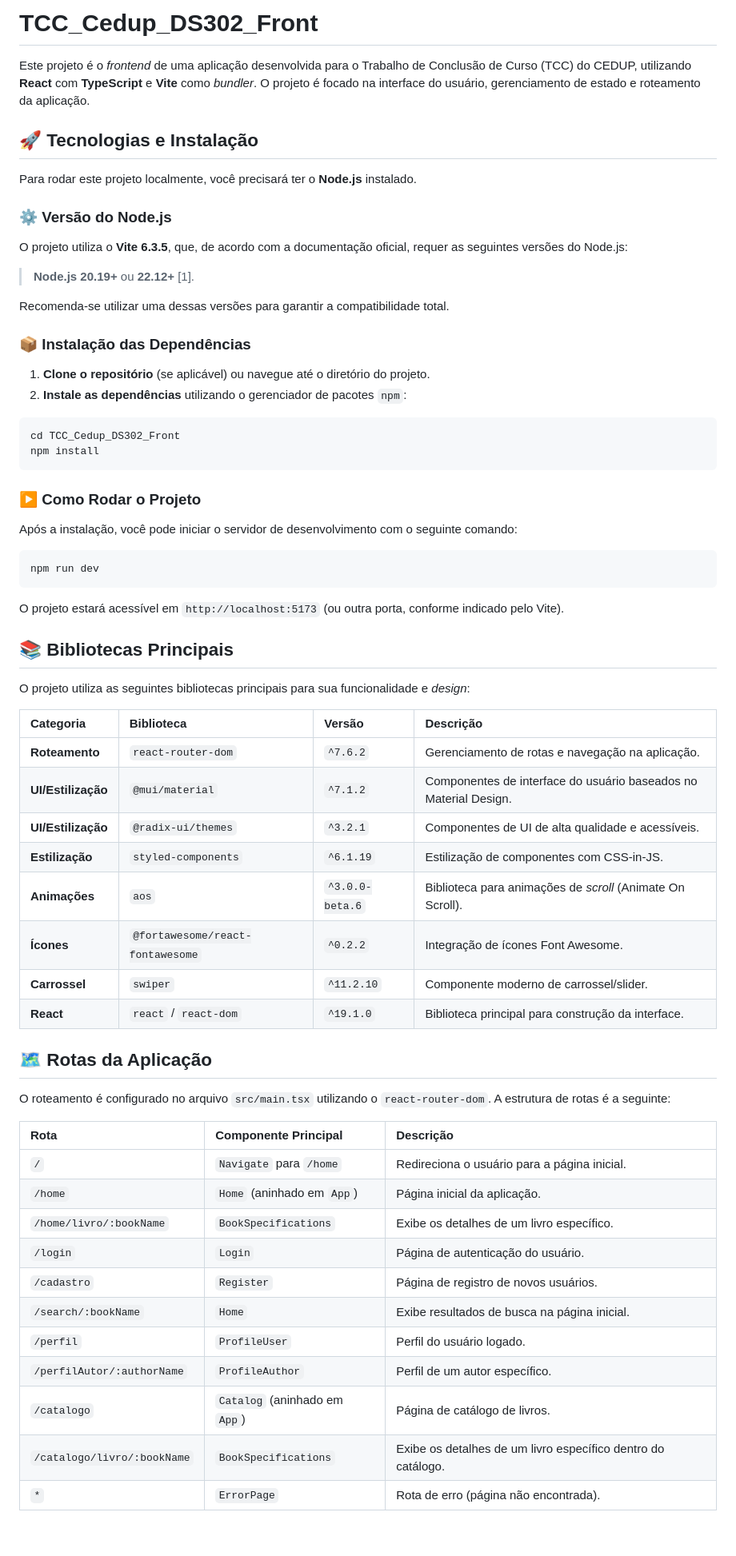
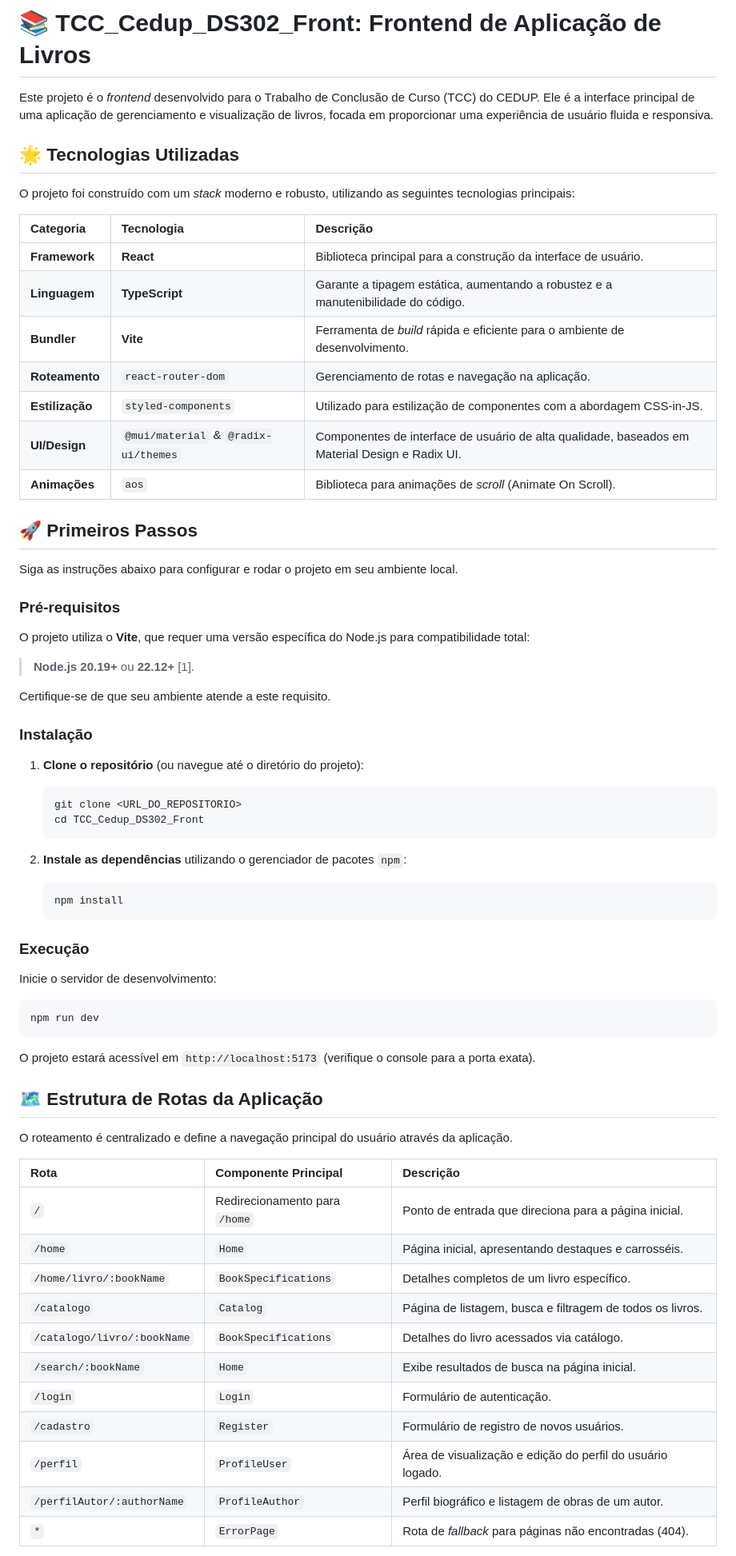
Before and after one commit to LuizLaikovski/ProjetoConclusaoCedup, a Markdown page: TCC_Cedup_DS302_Front/README.md, the part around one of its changes. Shown at 80% size. Drawn GitHub-style; blank space fills up the shorter version.

Commit message:
Atualizando o readme

````diff
--- a/TCC_Cedup_DS302_Front/README.md
+++ b/TCC_Cedup_DS302_Front/README.md
@@ -1,69 +1,73 @@
-# TCC_Cedup_DS302_Front
+# 📚 TCC_Cedup_DS302_Front: Frontend de Aplicação de Livros
 
-Este projeto é o *frontend* de uma aplicação desenvolvida para o Trabalho de Conclusão de Curso (TCC) do CEDUP, utilizando **React** com **TypeScript** e **Vite** como *bundler*. O projeto é focado na interface do usuário, gerenciamento de estado e roteamento da aplicação.
+Este projeto é o *frontend* desenvolvido para o Trabalho de Conclusão de Curso (TCC) do CEDUP. Ele é a interface principal de uma aplicação de gerenciamento e visualização de livros, focada em proporcionar uma experiência de usuário fluida e responsiva.
 
-## 🚀 Tecnologias e Instalação
+## 🌟 Tecnologias Utilizadas
 
-Para rodar este projeto localmente, você precisará ter o **Node.js** instalado.
+O projeto foi construído com um *stack* moderno e robusto, utilizando as seguintes tecnologias principais:
 
-### ⚙️ Versão do Node.js
+| Categoria | Tecnologia | Descrição |
+| :--- | :--- | :--- |
+| **Framework** | **React** | Biblioteca principal para a construção da interface de usuário. |
+| **Linguagem** | **TypeScript** | Garante a tipagem estática, aumentando a robustez e a manutenibilidade do código. |
+| **Bundler** | **Vite** | Ferramenta de *build* rápida e eficiente para o ambiente de desenvolvimento. |
+| **Roteamento** | `react-router-dom` | Gerenciamento de rotas e navegação na aplicação. |
+| **Estilização** | `styled-components` | Utilizado para estilização de componentes com a abordagem CSS-in-JS. |
+| **UI/Design** | `@mui/material` & `@radix-ui/themes` | Componentes de interface de usuário de alta qualidade, baseados em Material Design e Radix UI. |
+| **Animações** | `aos` | Biblioteca para animações de *scroll* (Animate On Scroll). |
 
-O projeto utiliza o **Vite 6.3.5**, que, de acordo com a documentação oficial, requer as seguintes versões do Node.js:
+## 🚀 Primeiros Passos
+
+Siga as instruções abaixo para configurar e rodar o projeto em seu ambiente local.
+
+### Pré-requisitos
+
+O projeto utiliza o **Vite**, que requer uma versão específica do Node.js para compatibilidade total:
 
 > **Node.js 20.19+** ou **22.12+** [1].
 
-Recomenda-se utilizar uma dessas versões para garantir a compatibilidade total.
+Certifique-se de que seu ambiente atende a este requisito.
 
-### 📦 Instalação das Dependências
+### Instalação
 
-1.  **Clone o repositório** (se aplicável) ou navegue até o diretório do projeto.
+1.  **Clone o repositório** (ou navegue até o diretório do projeto):
+
+    ```bash
+    git clone <URL_DO_REPOSITORIO>
+    cd TCC_Cedup_DS302_Front
+    ```
+
 2.  **Instale as dependências** utilizando o gerenciador de pacotes `npm`:
 
-```bash
-cd TCC_Cedup_DS302_Front
-npm install
-```
+    ```bash
+    npm install
+    ```
 
-### ▶️ Como Rodar o Projeto
+### Execução
 
-Após a instalação, você pode iniciar o servidor de desenvolvimento com o seguinte comando:
+Inicie o servidor de desenvolvimento:
 
 ```bash
 npm run dev
 ```
 
-O projeto estará acessível em `http://localhost:5173` (ou outra porta, conforme indicado pelo Vite).
+O projeto estará acessível em `http://localhost:5173` (verifique o console para a porta exata).
 
-## 📚 Bibliotecas Principais
+## 🗺️ Estrutura de Rotas da Aplicação
 
-O projeto utiliza as seguintes bibliotecas principais para sua funcionalidade e *design*:
-
-| Categoria | Biblioteca | Versão | Descrição |
-| :--- | :--- | :--- | :--- |
-| **Roteamento** | `react-router-dom` | `^7.6.2` | Gerenciamento de rotas e navegação na aplicação. |
-| **UI/Estilização** | `@mui/material` | `^7.1.2` | Componentes de interface do usuário baseados no Material Design. |
-| **UI/Estilização** | `@radix-ui/themes` | `^3.2.1` | Componentes de UI de alta qualidade e acessíveis. |
-| **Estilização** | `styled-components` | `^6.1.19` | Estilização de componentes com CSS-in-JS. |
-| **Animações** | `aos` | `^3.0.0-beta.6` | Biblioteca para animações de *scroll* (Animate On Scroll). |
-| **Ícones** | `@fortawesome/react-fontawesome` | `^0.2.2` | Integração de ícones Font Awesome. |
-| **Carrossel** | `swiper` | `^11.2.10` | Componente moderno de carrossel/slider. |
-| **React** | `react` / `react-dom` | `^19.1.0` | Biblioteca principal para construção da interface. |
-
-## 🗺️ Rotas da Aplicação
-
-O roteamento é configurado no arquivo `src/main.tsx` utilizando o `react-router-dom`. A estrutura de rotas é a seguinte:
+O roteamento é centralizado e define a navegação principal do usuário através da aplicação.
 
 | Rota | Componente Principal | Descrição |
 | :--- | :--- | :--- |
-| `/` | `Navigate` para `/home` | Redireciona o usuário para a página inicial. |
-| `/home` | `Home` (aninhado em `App`) | Página inicial da aplicação. |
-| `/home/livro/:bookName` | `BookSpecifications` | Exibe os detalhes de um livro específico. |
-| `/login` | `Login` | Página de autenticação do usuário. |
-| `/cadastro` | `Register` | Página de registro de novos usuários. |
+| `/` | Redirecionamento para `/home` | Ponto de entrada que direciona para a página inicial. |
+| `/home` | `Home` | Página inicial, apresentando destaques e carrosséis. |
+| `/home/livro/:bookName` | `BookSpecifications` | Detalhes completos de um livro específico. |
+| `/catalogo` | `Catalog` | Página de listagem, busca e filtragem de todos os livros. |
+| `/catalogo/livro/:bookName` | `BookSpecifications` | Detalhes do livro acessados via catálogo. |
 | `/search/:bookName` | `Home` | Exibe resultados de busca na página inicial. |
-| `/perfil` | `ProfileUser` | Perfil do usuário logado. |
-| `/perfilAutor/:authorName` | `ProfileAuthor` | Perfil de um autor específico. |
-| `/catalogo` | `Catalog` (aninhado em `App`) | Página de catálogo de livros. |
-| `/catalogo/livro/:bookName` | `BookSpecifications` | Exibe os detalhes de um livro específico dentro do catálogo. |
-| `*` | `ErrorPage` | Rota de erro (página não encontrada). |
+| `/login` | `Login` | Formulário de autenticação. |
+| `/cadastro` | `Register` | Formulário de registro de novos usuários. |
+| `/perfil` | `ProfileUser` | Área de visualização e edição do perfil do usuário logado. |
+| `/perfilAutor/:authorName` | `ProfileAuthor` | Perfil biográfico e listagem de obras de um autor. |
+| `*` | `ErrorPage` | Rota de *fallback* para páginas não encontradas (404). |
 
````
Also changed, not shown: other parts of TCC_Cedup_DS302_Front/README.md (+63 -23 lines).
